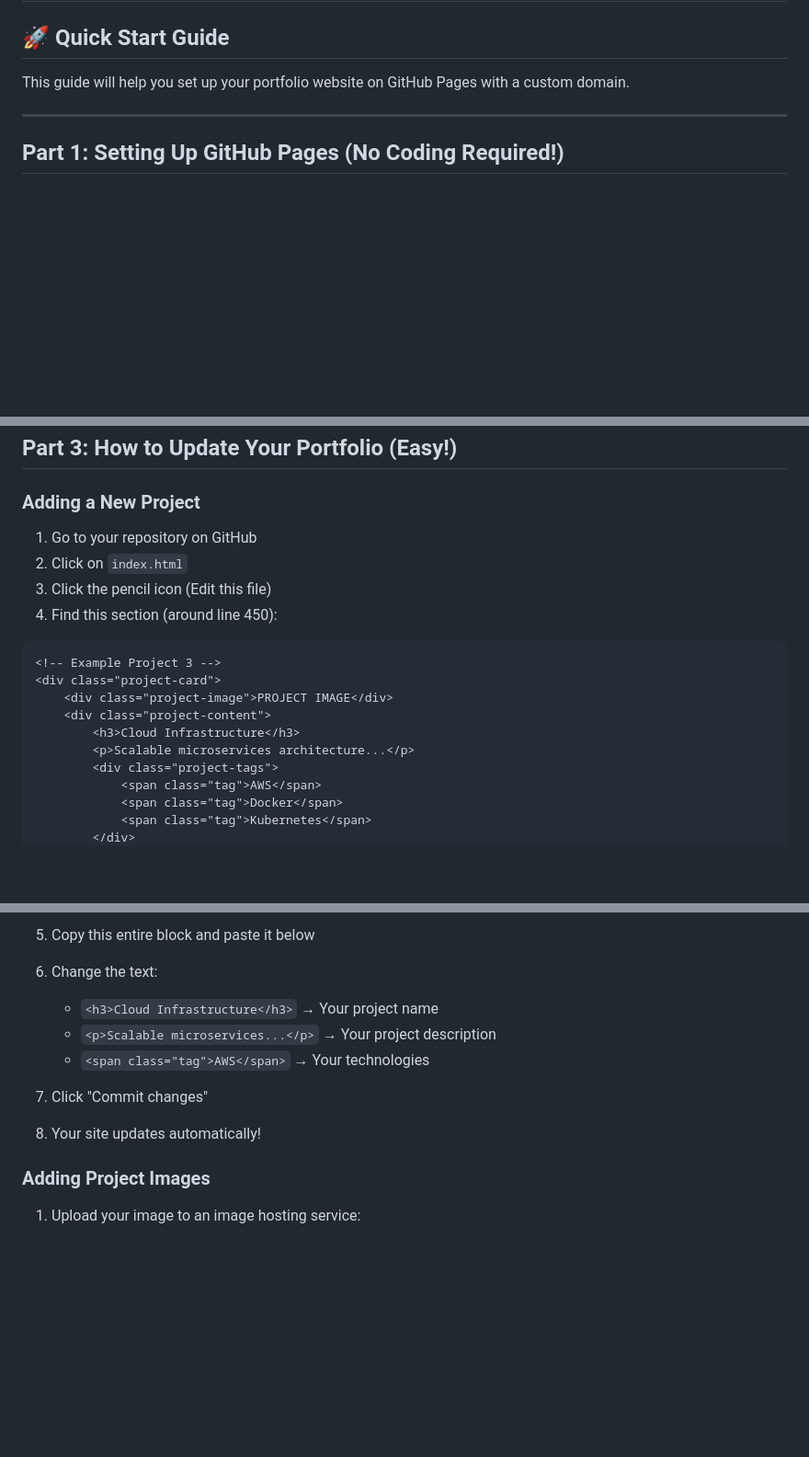
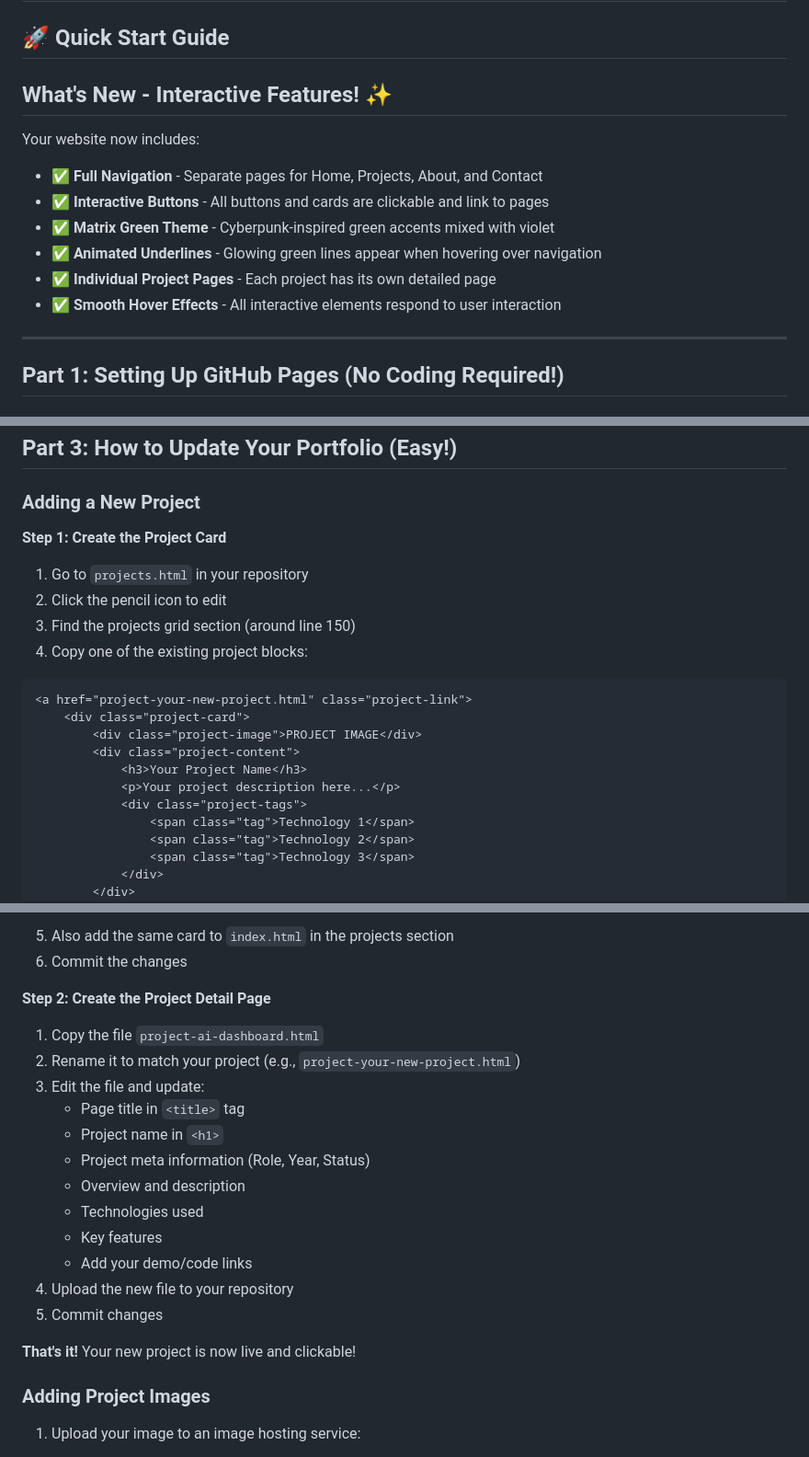
Before and after one commit to suryavanshivishnu26-ux/Suryavanshi-s-Tech, a Markdown page: SETUP_GUIDE.md, 3 parts joined by grey strips. Shown at 92% size. Rendered like a GitHub page; blank space fills up the shorter version.

````diff
--- a/SETUP_GUIDE.md
+++ b/SETUP_GUIDE.md
@@ -2,7 +2,17 @@
 
 ## 🚀 Quick Start Guide
 
-This guide will help you set up your portfolio website on GitHub Pages with a custom domain.
+
+
+## What's New - Interactive Features! ✨
+
+Your website now includes:
+- ✅ **Full Navigation** - Separate pages for Home, Projects, About, and Contact
+- ✅ **Interactive Buttons** - All buttons and cards are clickable and link to pages
+- ✅ **Matrix Green Theme** - Cyberpunk-inspired green accents mixed with violet
+- ✅ **Animated Underlines** - Glowing green lines appear when hovering over navigation
+- ✅ **Individual Project Pages** - Each project has its own detailed page
+- ✅ **Smooth Hover Effects** - All interactive elements respond to user interaction
 
 ---
 
@@ -72,21 +89,24 @@ Add three more A records with these values:
 
 ### Adding a New Project
 
-1. Go to your repository on GitHub
-2. Click on `index.html`
-3. Click the pencil icon (Edit this file)
-4. Find this section (around line 450):
+**Step 1: Create the Project Card**
+
+1. Go to `projects.html` in your repository
+2. Click the pencil icon to edit
+3. Find the projects grid section (around line 150)
+4. Copy one of the existing project blocks:
 
 ```html
-<!-- Example Project 3 -->
-<div class="project-card">
-    <div class="project-image">PROJECT IMAGE</div>
-    <div class="project-content">
-        <h3>Cloud Infrastructure</h3>
-        <p>Scalable microservices architecture...</p>
-        <div class="project-tags">
-            <span class="tag">AWS</span>
-            <span class="tag">Docker</span>
-            <span class="tag">Kubernetes</span>
+<a href="project-your-new-project.html" class="project-link">
+    <div class="project-card">
+        <div class="project-image">PROJECT IMAGE</div>
+        <div class="project-content">
+            <h3>Your Project Name</h3>
+            <p>Your project description here...</p>
+            <div class="project-tags">
+                <span class="tag">Technology 1</span>
+                <span class="tag">Technology 2</span>
+                <span class="tag">Technology 3</span>
+            </div>
         </div>
     </div>
@@ -94,13 +114,24 @@ Add three more A records with these values:
 ```
 
-5. Copy this entire block and paste it below
-6. Change the text:
-   - `<h3>Cloud Infrastructure</h3>` → Your project name
-   - `<p>Scalable microservices...</p>` → Your project description
-   - `<span class="tag">AWS</span>` → Your technologies
+5. Also add the same card to `index.html` in the projects section
+6. Commit the changes
 
-7. Click "Commit changes"
-8. Your site updates automatically!
+**Step 2: Create the Project Detail Page**
+
+1. Copy the file `project-ai-dashboard.html`
+2. Rename it to match your project (e.g., `project-your-new-project.html`)
+3. Edit the file and update:
+   - Page title in `<title>` tag
+   - Project name in `<h1>`
+   - Project meta information (Role, Year, Status)
+   - Overview and description
+   - Technologies used
+   - Key features
+   - Add your demo/code links
+4. Upload the new file to your repository
+5. Commit changes
+
+**That's it!** Your new project is now live and clickable!
 
 ### Adding Project Images
 
````
Also changed, not shown: other parts of SETUP_GUIDE.md (+79 -10 lines).
